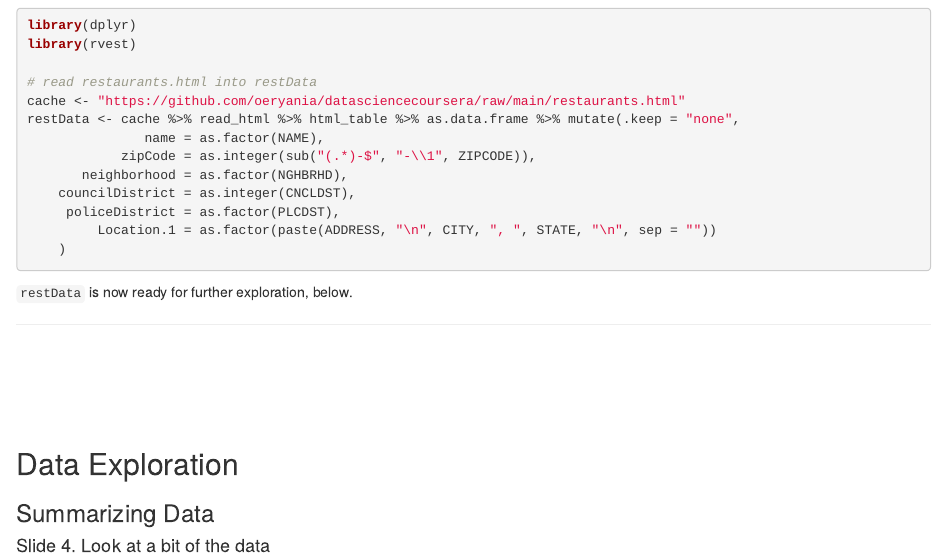
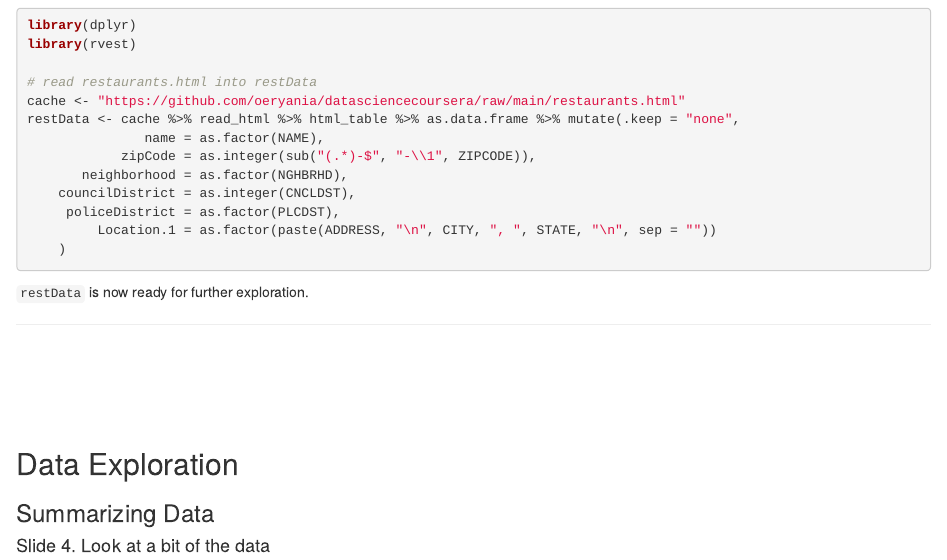
Before and after one commit to oeryania/datasciencecoursera, an R Markdown document (restData_patch.Rmd): the page in a window 1100 px wide, from 150 px down. Rendered offline with R 4.5, knitr and Pandoc, with nearby package versions; the code chunks are not run, so their results and figures are left out.

Commit message:
edited textual description

````diff
--- a/restData_patch.Rmd
+++ b/restData_patch.Rmd
@@ -28,7 +28,7 @@ restData <- cache %>% read_html %>% html_table %>% as.data.frame %>% mutate(.kee
     )
 ```
 
-`restData` is now ready for further exploration, below.
+`restData` is now ready for further exploration.
 
 ---
 
````
